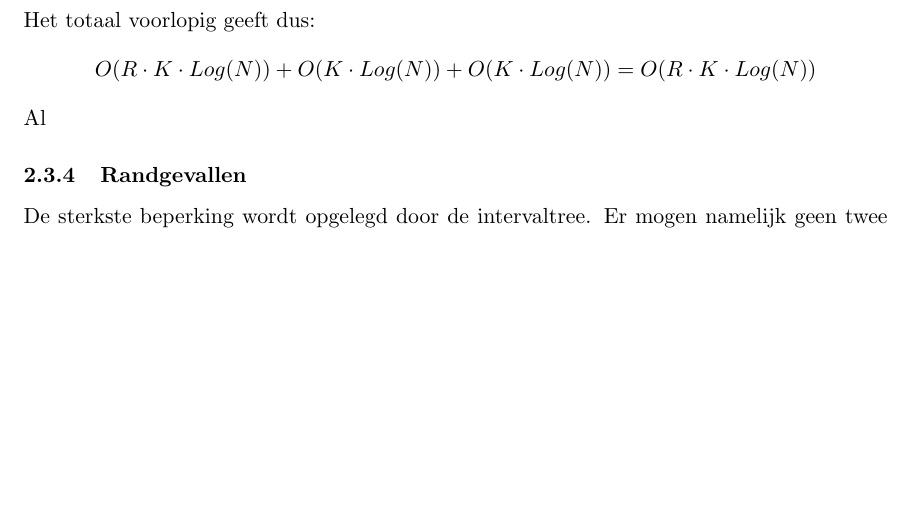
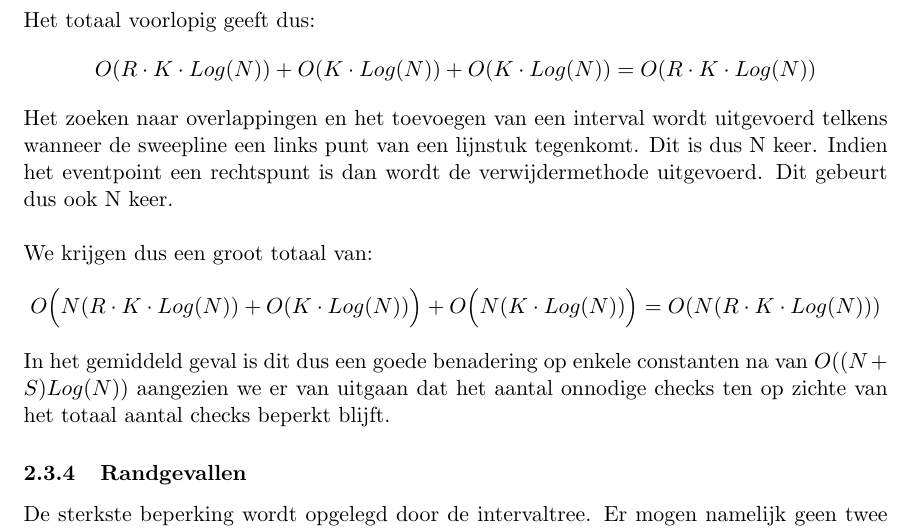
Before and after one commit to SofieT/tmi, a LaTeX document (verslag/verslag.tex): part of page 7 of 16, cut so that both start at the same text, the shorter picture padded with empty space. Compiled offline with pdfLaTeX.

Commit message:
complexiteit is af

```diff
--- a/verslag/verslag.tex
+++ b/verslag/verslag.tex
@@ -191,7 +191,13 @@ Een operatie die hier mee samenhangt is een node verwijderen uit de boom wat in
 \\
 Het totaal voorlopig geeft dus:
 $$O(R\cdot K \cdot Log(N)) + O(K\cdot Log(N)) + O(K\cdot Log(N)) = O(R\cdot K \cdot Log(N))$$
-Al
+Het zoeken naar overlappingen en het toevoegen van een interval wordt uitgevoerd telkens wanneer de sweepline een links punt van een lijnstuk tegenkomt. Dit is dus N keer.
+Indien het eventpoint een rechtspunt is dan wordt de verwijdermethode uitgevoerd. Dit gebeurt dus ook N keer.
+\\
+\\
+We krijgen dus een groot totaal van:
+$$O\Big( N(R\cdot K \cdot Log(N)) + O(K\cdot Log(N)) \Big) + O\Big(N(K\cdot Log(N))\Big) = O(N(R\cdot K \cdot Log(N)))$$
+In het gemiddeld geval is dit dus een goede benadering op enkele constanten na van $O((N+S)Log(N))$ aangezien we er van uitgaan dat het aantal onnodige checks ten op zichte van het totaal aantal checks beperkt blijft.
 \subsubsection{Randgevallen}
 De sterkste beperking wordt opgelegd door de intervaltree. Er mogen namelijk geen twee exact dezelfde intervallen zijn die een zelfde laagste punt hebben (een interval bestaat uit een lo, laagste punt en een hi, het hoogste punt). Ook al zijn de intervallen misschien niet evenlang.
 \section{Correctheid van de algoritmen verifi\"eren}
```
